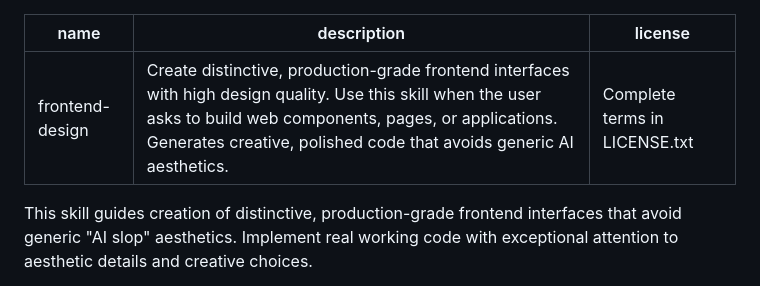
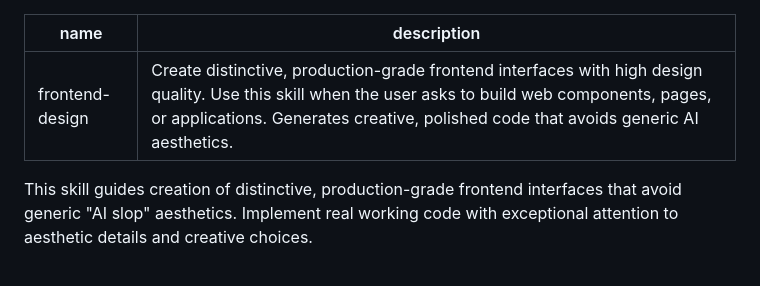
Before and after one commit to sriail/Iris-Devbox, a Markdown page: public/skills/web-design-skill.md, the part around the change. GitHub-like rendering.

```diff
--- a/public/skills/web-design-skill.md
+++ b/public/skills/web-design-skill.md
@@ -1,7 +1,6 @@
 ---
 name: frontend-design
 description: Create distinctive, production-grade frontend interfaces with high design quality. Use this skill when the user asks to build web components, pages, or applications. Generates creative, polished code that avoids generic AI aesthetics.
-license: Complete terms in LICENSE.txt
 ---
 
 This skill guides creation of distinctive, production-grade frontend interfaces that avoid generic "AI slop" aesthetics. Implement real working code with exceptional attention to aesthetic details and creative choices.
```
